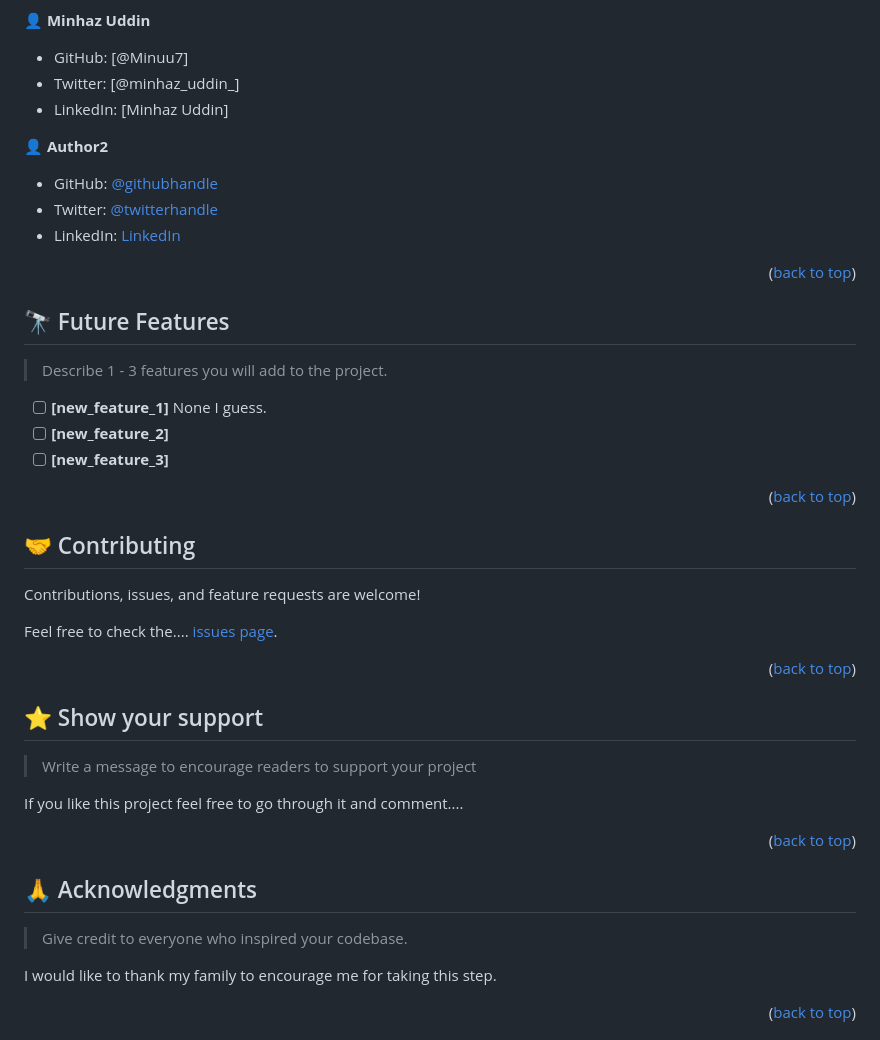
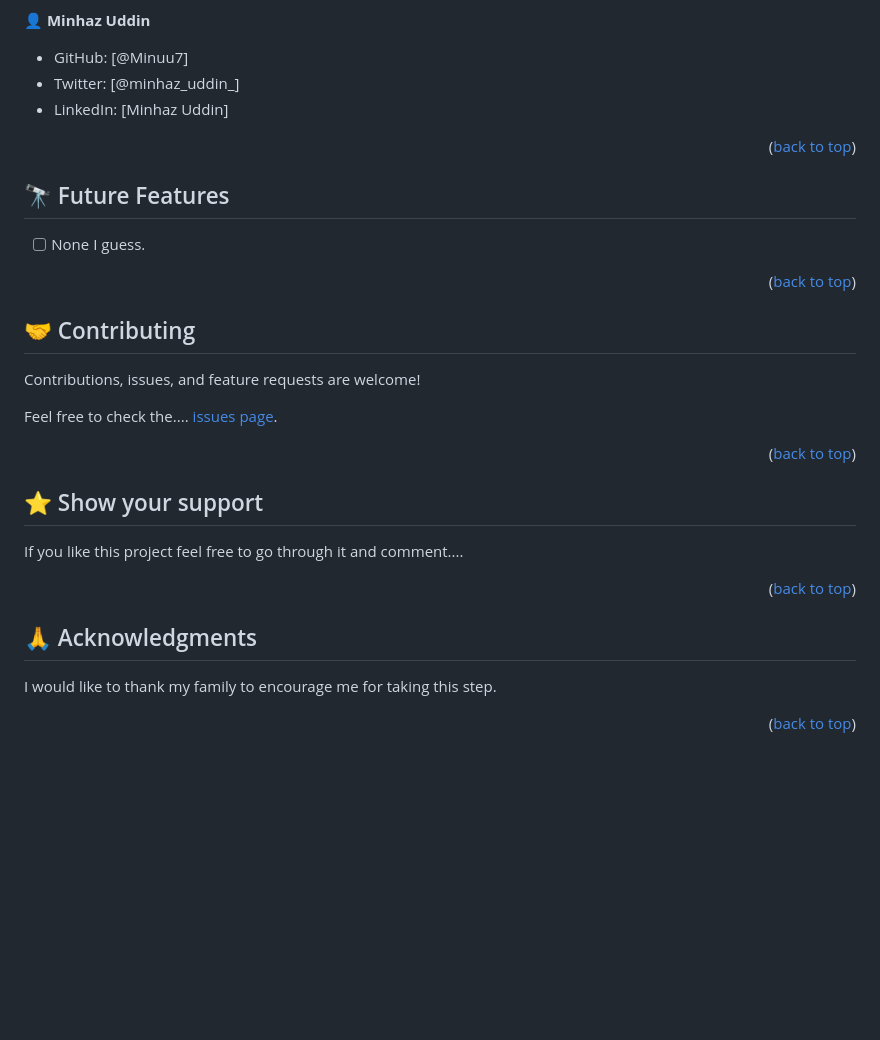
Before and after one commit to Minuu7/Hello-Microverse-2, a Markdown page: README.md, the part around one of its changes. Rendered like a GitHub page; blank space fills up the shorter version.

```diff
--- a/README.md
+++ b/README.md
@@ -227,11 +226,6 @@ Example:
 - Twitter: [@minhaz_uddin_]
 - LinkedIn: [Minhaz Uddin]
 
-👤 **Author2**
-
-- GitHub: [@githubhandle](https://github.com/githubhandle)
-- Twitter: [@twitterhandle](https://twitter.com/twitterhandle)
-- LinkedIn: [LinkedIn](https://linkedin.com/in/linkedinhandle)
 
 <p align="right">(<a href="#readme-top">back to top</a>)</p>
 
@@ -239,11 +233,8 @@ Example:
 
 ## 🔭 Future Features <a name="future-features"></a>
 
-> Describe 1 - 3 features you will add to the project.
 
-- [ ] **[new_feature_1]** None I guess.
-- [ ] **[new_feature_2]**
-- [ ] **[new_feature_3]**
+- [ ]  None I guess.
 
 <p align="right">(<a href="#readme-top">back to top</a>)</p>
 
@@ -261,7 +252,6 @@ Feel free to check the.... [issues page](../../issues/).
 
 ## ⭐️ Show your support <a name="support"></a>
 
-> Write a message to encourage readers to support your project
 
 If you like this project feel free to go through it and comment....
 
@@ -271,7 +261,6 @@ If you like this project feel free to go through it and comment....
 
 ## 🙏 Acknowledgments <a name="acknowledgements"></a>
 
-> Give credit to everyone who inspired your codebase.
 
 I would like to thank my family to encourage me for taking this step.
 
```
Also changed, not shown: other parts of README.md (+7 -8 lines).
